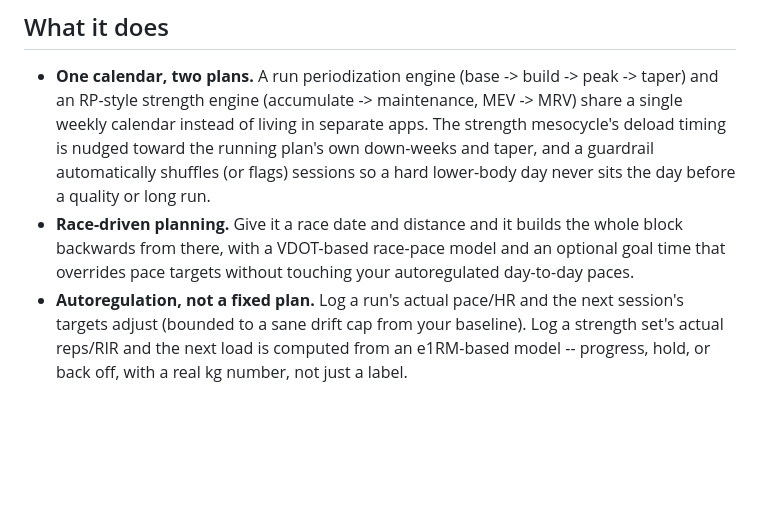
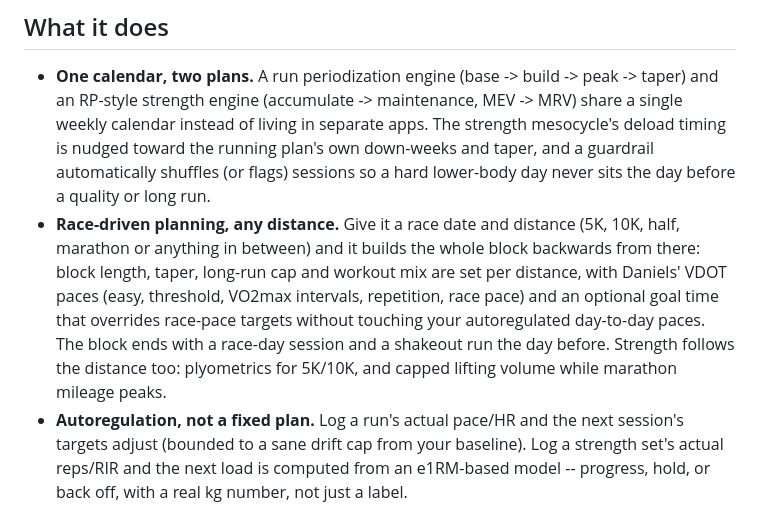
Before and after one commit to rdaswav/training_app, a Markdown page: README.md, the part around the change. GitHub-like rendering; blank space fills up the shorter version.

Commit message:
Docs: describe race profiles, per-distance workouts and strength
Co-Authored-By: Claude Opus 5.5 <noreply@anthropic.com>

```diff
--- a/README.md
+++ b/README.md
@@ -20,9 +20,14 @@ actual pace/HR, strength loads progress or back off off actual reps/RIR.
   timing is nudged toward the running plan's own down-weeks and taper, and a guardrail
   automatically shuffles (or flags) sessions so a hard lower-body day never sits the day
   before a quality or long run.
-- **Race-driven planning.** Give it a race date and distance and it builds the whole
-  block backwards from there, with a VDOT-based race-pace model and an optional goal
-  time that overrides pace targets without touching your autoregulated day-to-day paces.
+- **Race-driven planning, any distance.** Give it a race date and distance (5K, 10K,
+  half, marathon or anything in between) and it builds the whole block backwards from
+  there: block length, taper, long-run cap and workout mix are set per distance, with
+  Daniels' VDOT paces (easy, threshold, VO2max intervals, repetition, race pace) and an
+  optional goal time that overrides race-pace targets without touching your
+  autoregulated day-to-day paces. The block ends with a race-day session and a shakeout
+  run the day before. Strength follows the distance too: plyometrics for 5K/10K, and
+  capped lifting volume while marathon mileage peaks.
 - **Autoregulation, not a fixed plan.** Log a run's actual pace/HR and the next
   session's targets adjust (bounded to a sane drift cap from your baseline). Log a
   strength set's actual reps/RIR and the next load is computed from an e1RM-based
```
Also changed, not shown: SPEC.md (+37 -6 lines), USER_GUIDE.md (+8 -4 lines).
